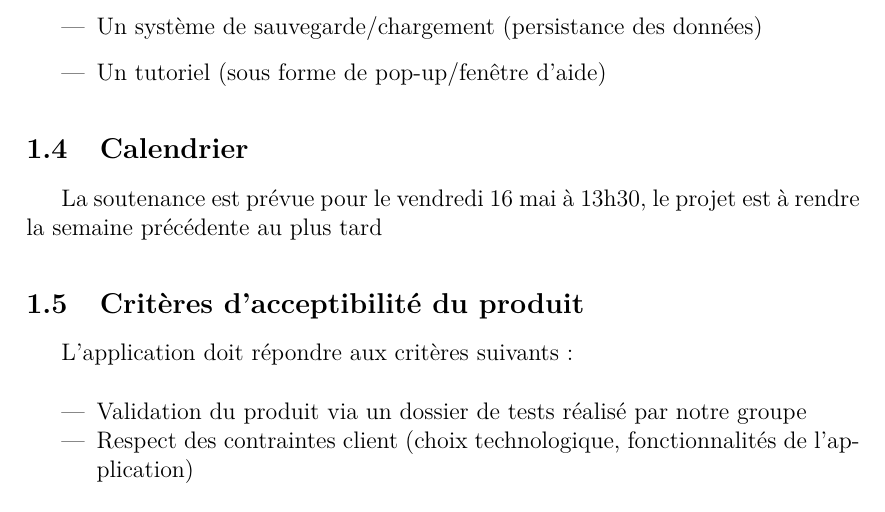
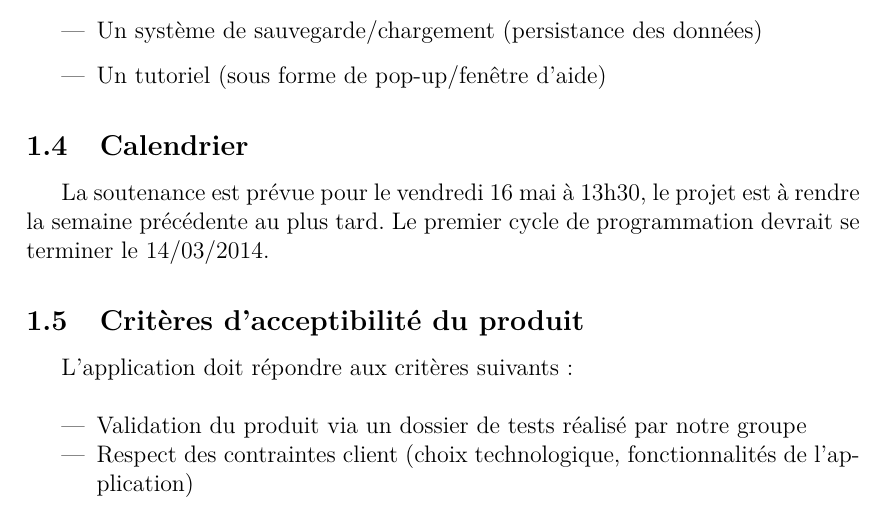
Before and after one commit to El-gitano/CProject, a LaTeX document (Documentation du projet/Cahier des charges/Version Latex/CDC_version_Latex.tex): part of page 4 of 15, cut so that both start at the same text. Compiled offline with pdfLaTeX.

Commit message:
Màj du CDC

```diff
--- a/Documentation du projet/Cahier des charges/Version Latex/CDC_version_Latex.tex
+++ b/Documentation du projet/Cahier des charges/Version Latex/CDC_version_Latex.tex
@@ -116,8 +116,8 @@ L'application comprendra :\newline
 
 \subsection{Calendrier}
 
-La soutenance est prévue pour le vendredi 16 mai à 13h30, le projet est à rendre la semaine précédente au plus tard
-%Ajouter la date de fin de la première spirale
+La soutenance est prévue pour le vendredi 16 mai à 13h30, le projet est à rendre la semaine précédente au plus tard.
+Le premier cycle de programmation devrait se terminer le 14/03/2014.
 
 \subsection{Critères d'acceptibilité du produit}
 
```
Also changed, not shown: Documentation du projet/Cahier des charges/Version Latex/CDC_version_Latex.pdf (added).
